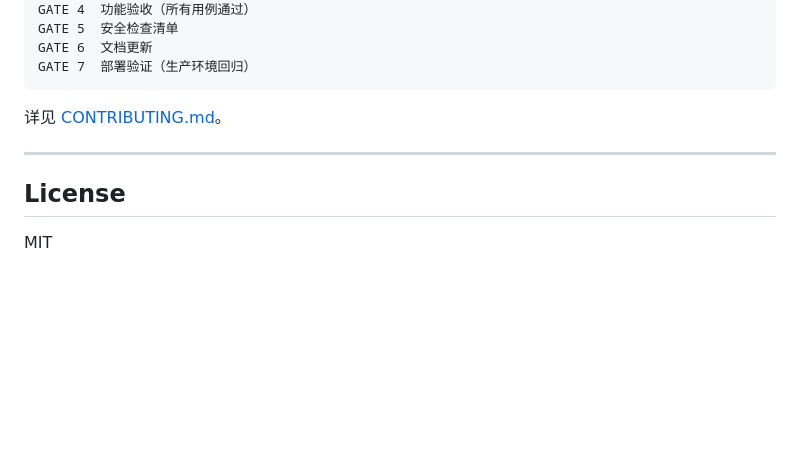
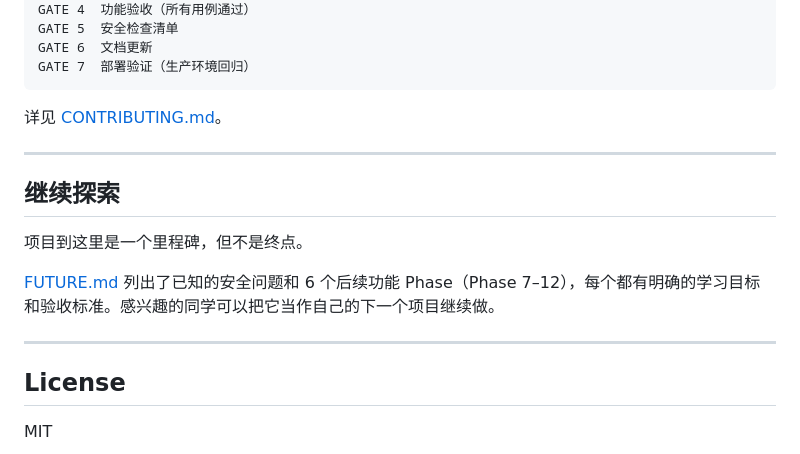
Before and after one commit to cloudzun/vibe-ecommerce, a Markdown page: README.md, the part around the change. Rendered like a GitHub page; blank space fills up the shorter version.

Commit message:
docs: add FUTURE.md - open-ended roadmap for students (Phase 7-12)

```diff
--- a/README.md
+++ b/README.md
@@ -145,6 +145,14 @@ GATE 7  部署验证（生产环境回归）
 
 ---
 
+## 继续探索
+
+项目到这里是一个里程碑，但不是终点。
+
+[FUTURE.md](FUTURE.md) 列出了已知的安全问题和 6 个后续功能 Phase（Phase 7–12），每个都有明确的学习目标和验收标准。感兴趣的同学可以把它当作自己的下一个项目继续做。
+
+---
+
 ## License
 
 MIT
```
Also changed, not shown: FUTURE.md (added, +207 -0 lines).
